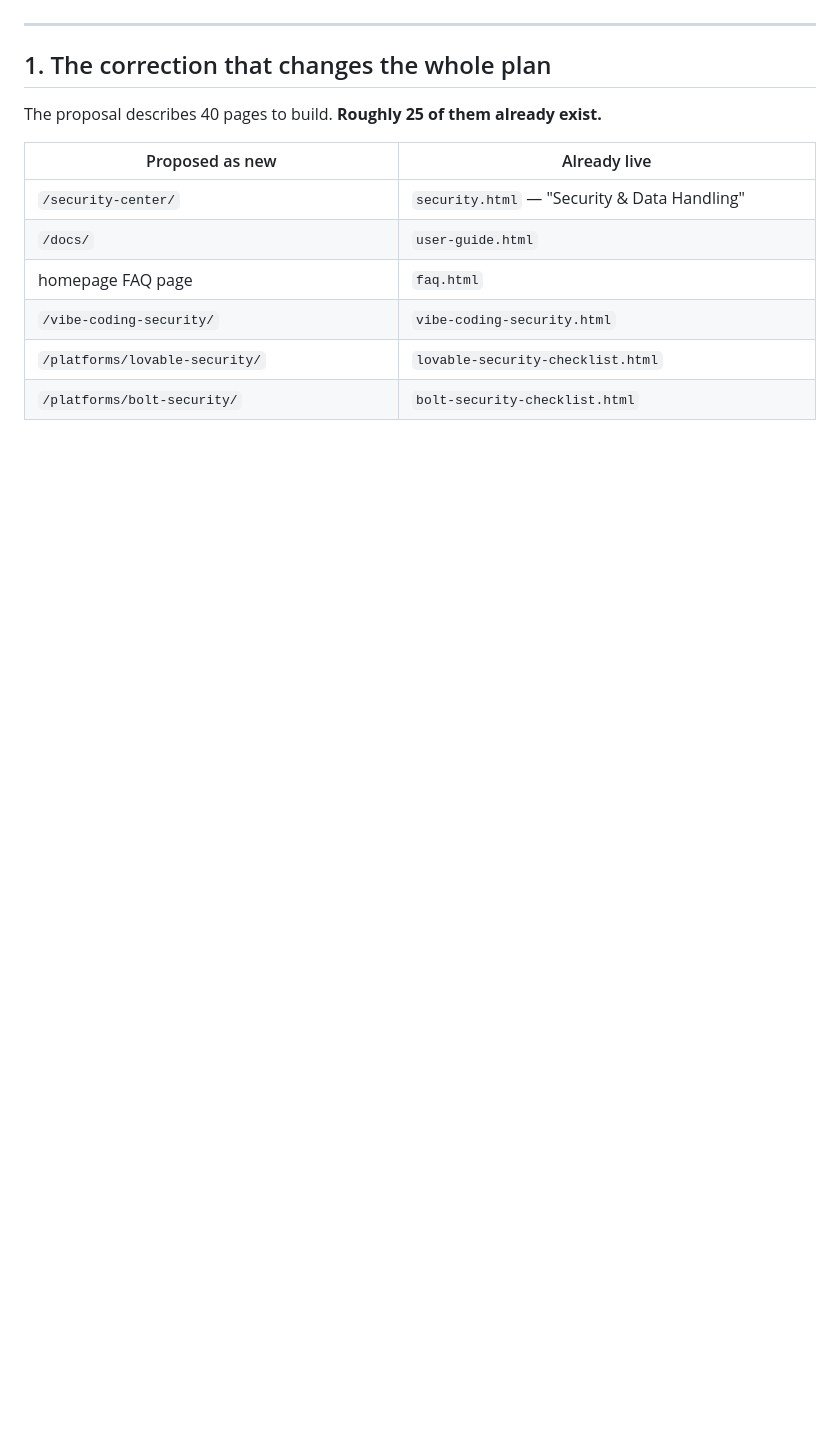
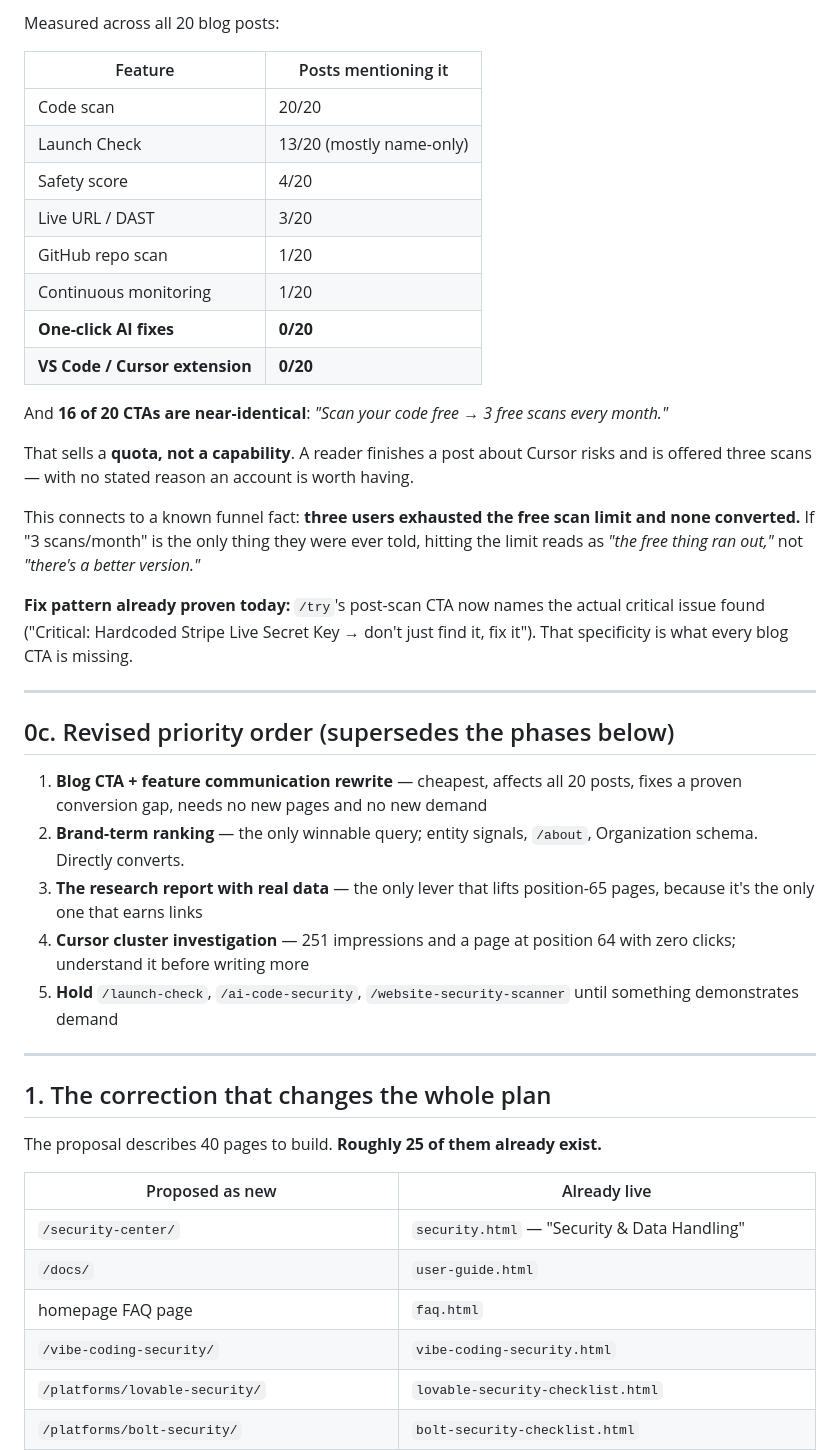
Before and after one commit to SabahatGhauri/vibesafe, a Markdown page: drafts/seo-architecture-plan.md, the part around one of its changes. Drawn GitHub-style; blank space fills up the shorter version.

```diff
--- a/drafts/seo-architecture-plan.md
+++ b/drafts/seo-architecture-plan.md
@@ -5,3 +71,44 @@ site inventory, real Search Console signal, and what's already scheduled.
+Measured across all 20 blog posts:
+
+| Feature | Posts mentioning it |
+|---|---|
+| Code scan | 20/20 |
+| Launch Check | 13/20 (mostly name-only) |
+| Safety score | 4/20 |
+| Live URL / DAST | 3/20 |
+| GitHub repo scan | 1/20 |
+| Continuous monitoring | 1/20 |
+| **One-click AI fixes** | **0/20** |
+| **VS Code / Cursor extension** | **0/20** |
+
+And **16 of 20 CTAs are near-identical**: *"Scan your code free → 3 free scans every
+month."*
+
+That sells a **quota, not a capability**. A reader finishes a post about Cursor
+risks and is offered three scans — with no stated reason an account is worth having.
+
+This connects to a known funnel fact: **three users exhausted the free scan limit and
+none converted.** If "3 scans/month" is the only thing they were ever told, hitting
+the limit reads as *"the free thing ran out,"* not *"there's a better version."*
+
+**Fix pattern already proven today:** `/try`'s post-scan CTA now names the actual
+critical issue found ("Critical: Hardcoded Stripe Live Secret Key → don't just find
+it, fix it"). That specificity is what every blog CTA is missing.
+
+---
+
+## 0c. Revised priority order (supersedes the phases below)
+
+1. **Blog CTA + feature communication rewrite** — cheapest, affects all 20 posts,
+   fixes a proven conversion gap, needs no new pages and no new demand
+2. **Brand-term ranking** — the only winnable query; entity signals, `/about`,
+   Organization schema. Directly converts.
+3. **The research report with real data** — the only lever that lifts position-65
+   pages, because it's the only one that earns links
+4. **Cursor cluster investigation** — 251 impressions and a page at position 64
+   with zero clicks; understand it before writing more
+5. **Hold** `/launch-check`, `/ai-code-security`, `/website-security-scanner` until
+   something demonstrates demand
 
 ---
 
```
Also changed, not shown: other parts of drafts/seo-architecture-plan.md (+66 -0 lines).
